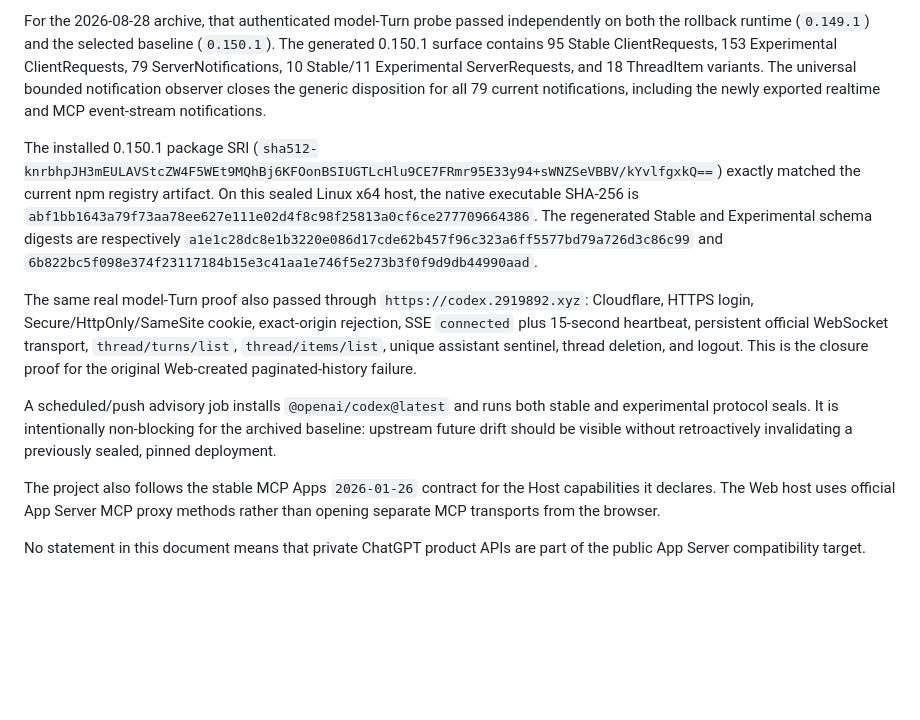
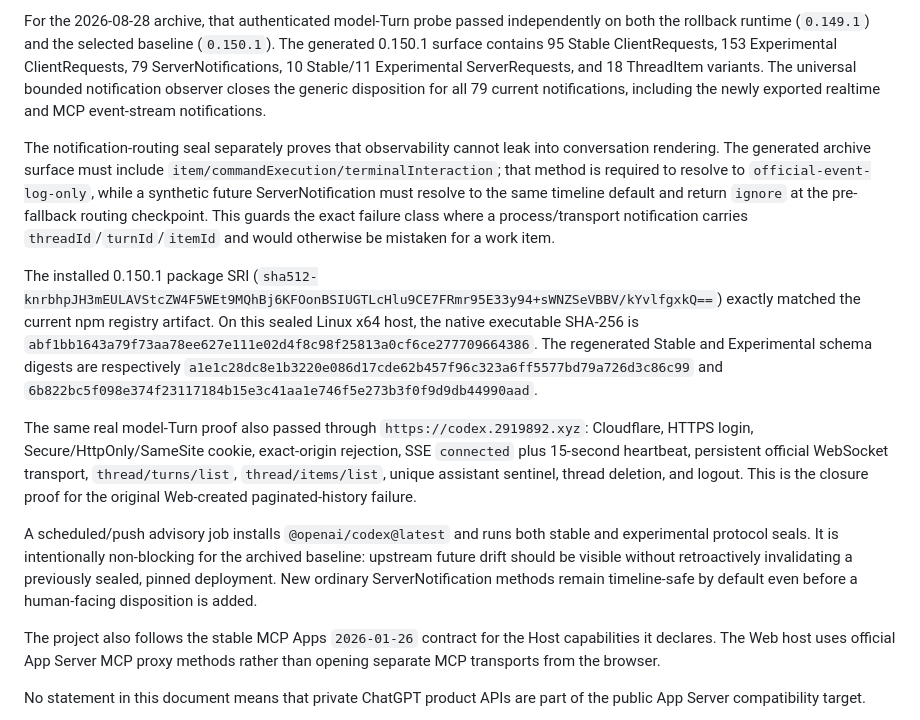
Before and after one commit to Shermanxwz/Codex-Official-App-Server-Web, a Markdown page: docs/UPSTREAM_VALIDATION.md, the part around the change. Drawn GitHub-style; blank space fills up the shorter version.

Commit message:
docs: record upstream notification routing proof

```diff
--- a/docs/UPSTREAM_VALIDATION.md
+++ b/docs/UPSTREAM_VALIDATION.md
@@ -10,11 +10,13 @@ Deployment validation must also exercise runtime behavior, not only generated sc
 
 For the 2026-08-28 archive, that authenticated model-Turn probe passed independently on both the rollback runtime (`0.149.1`) and the selected baseline (`0.150.1`). The generated 0.150.1 surface contains 95 Stable ClientRequests, 153 Experimental ClientRequests, 79 ServerNotifications, 10 Stable/11 Experimental ServerRequests, and 18 ThreadItem variants. The universal bounded notification observer closes the generic disposition for all 79 current notifications, including the newly exported realtime and MCP event-stream notifications.
 
+The notification-routing seal separately proves that observability cannot leak into conversation rendering. The generated archive surface must include `item/commandExecution/terminalInteraction`; that method is required to resolve to `official-event-log-only`, while a synthetic future ServerNotification must resolve to the same timeline default and return `ignore` at the pre-fallback routing checkpoint. This guards the exact failure class where a process/transport notification carries `threadId`/`turnId`/`itemId` and would otherwise be mistaken for a work item.
+
 The installed 0.150.1 package SRI (`sha512-knrbhpJH3mEULAVStcZW4F5WEt9MQhBj6KFOonBSIUGTLcHlu9CE7FRmr95E33y94+sWNZSeVBBV/kYvlfgxkQ==`) exactly matched the current npm registry artifact. On this sealed Linux x64 host, the native executable SHA-256 is `abf1bb1643a79f73aa78ee627e111e02d4f8c98f25813a0cf6ce277709664386`. The regenerated Stable and Experimental schema digests are respectively `a1e1c28dc8e1b3220e086d17cde62b457f96c323a6ff5577bd79a726d3c86c99` and `6b822bc5f098e374f23117184b15e3c41aa1e746f5e273b3f0f9d9db44990aad`.
 
 The same real model-Turn proof also passed through `https://codex.2919892.xyz`: Cloudflare, HTTPS login, Secure/HttpOnly/SameSite cookie, exact-origin rejection, SSE `connected` plus 15-second heartbeat, persistent official WebSocket transport, `thread/turns/list`, `thread/items/list`, unique assistant sentinel, thread deletion, and logout. This is the closure proof for the original Web-created paginated-history failure.
 
-A scheduled/push advisory job installs `@openai/codex@latest` and runs both stable and experimental protocol seals. It is intentionally non-blocking for the archived baseline: upstream future drift should be visible without retroactively invalidating a previously sealed, pinned deployment.
+A scheduled/push advisory job installs `@openai/codex@latest` and runs both stable and experimental protocol seals. It is intentionally non-blocking for the archived baseline: upstream future drift should be visible without retroactively invalidating a previously sealed, pinned deployment. New ordinary ServerNotification methods remain timeline-safe by default even before a human-facing disposition is added.
 
 The project also follows the stable MCP Apps `2026-01-26` contract for the Host capabilities it declares. The Web host uses official App Server MCP proxy methods rather than opening separate MCP transports from the browser.
 
```
